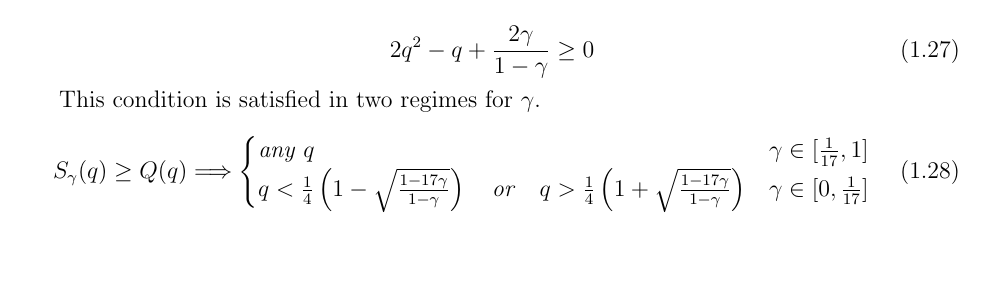
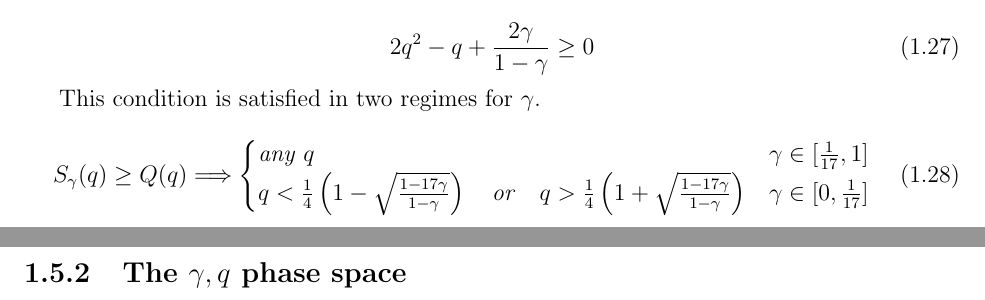
Before and after one commit to assafshomer/blocksurvival, a LaTeX document (blocksurvival.tex): part of page 12 of 19 before the commit and two parts of pages 12 and 13 of 20 after it, the two joined at a grey line, cut so that both start at the same text, the shorter picture padded with empty space. The pictures show the PDF file blocksurvival.pdf that the author committed with the source.

```diff
--- a/blocksurvival.tex
+++ b/blocksurvival.tex
@@ -408,6 +408,8 @@
 \end{equation}
 
 
+\subsection{The $\gamma,q$ phase space}\label{gqphase}
+
 \newpage
 
 
```
Also changed, not shown: blocksurvival.pdf, 5 other files.
